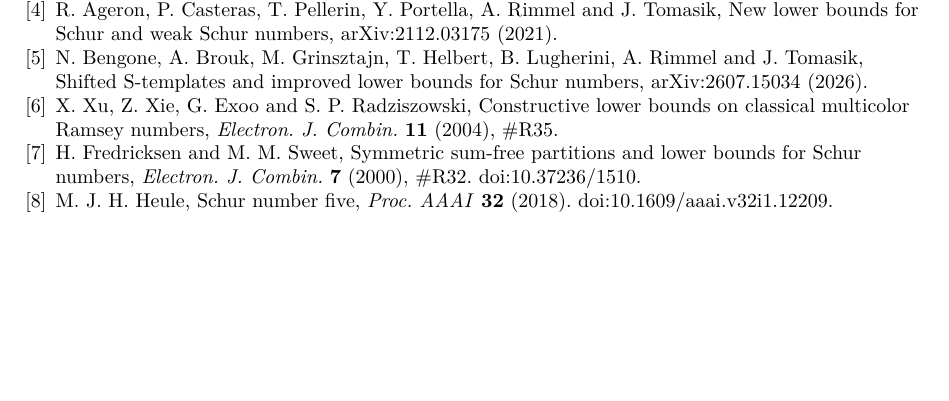
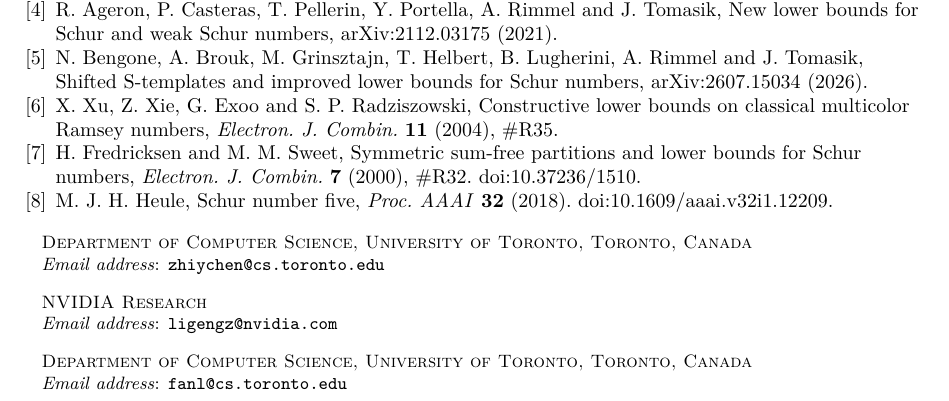
Before and after one commit to jeffchen006/Schur-Number-6, a LaTeX paper (paper/main.tex): part of page 5 of 5, cut so that both start at the same text, the shorter picture padded with empty space. Compiled offline with pdfLaTeX.

Commit message:
Add verified author affiliations and email addresses

```diff
--- a/paper/main.tex
+++ b/paper/main.tex
@@ -19,8 +19,14 @@
 
 \title[The sixth Schur number]{A new lower bound for the sixth Schur number: $S(6)\ge537$}
 \author{Zhiyang Chen}
+\address{Department of Computer Science, University of Toronto, Toronto, Canada}
+\email{zhiychen@cs.toronto.edu}
 \author{Ligeng Zhu}
+\address{NVIDIA Research}
+\email{ligengz@nvidia.com}
 \author{Fan Long}
+\address{Department of Computer Science, University of Toronto, Toronto, Canada}
+\email{fanl@cs.toronto.edu}
 \date{22 October 2026}
 
 \begin{document}
```
Also changed, not shown: supplement/partitions.tex (+6 -0 lines), README.md, paper/main.pdf, supplement/partitions.pdf, 1 other file.
